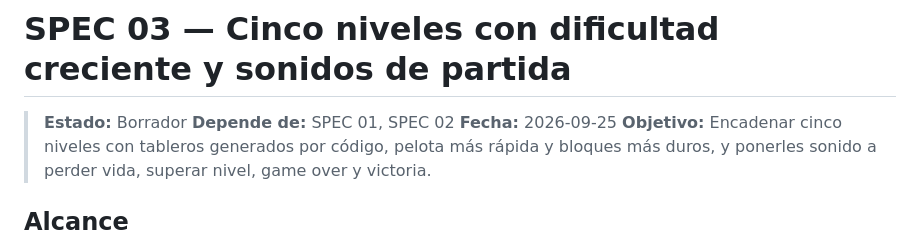
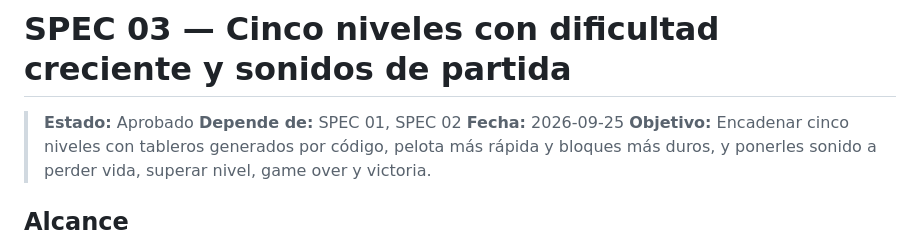
Before and after one commit to renato462/claude, a Markdown page: specs/03-niveles-y-sonidos.md, the part around the change. GitHub-like rendering.

Commit message:
Aprobado  SPEC 03

```diff
--- a/specs/03-niveles-y-sonidos.md
+++ b/specs/03-niveles-y-sonidos.md
@@ -1,6 +1,6 @@
 # SPEC 03 — Cinco niveles con dificultad creciente y sonidos de partida
 
-> **Estado:** Borrador
+> **Estado:** Aprobado
 > **Depende de:** SPEC 01, SPEC 02
 > **Fecha:** 2026-09-25
 > **Objetivo:** Encadenar cinco niveles con tableros generados por código, pelota más rápida y bloques más duros, y ponerles sonido a perder vida, superar nivel, game over y victoria.
```
